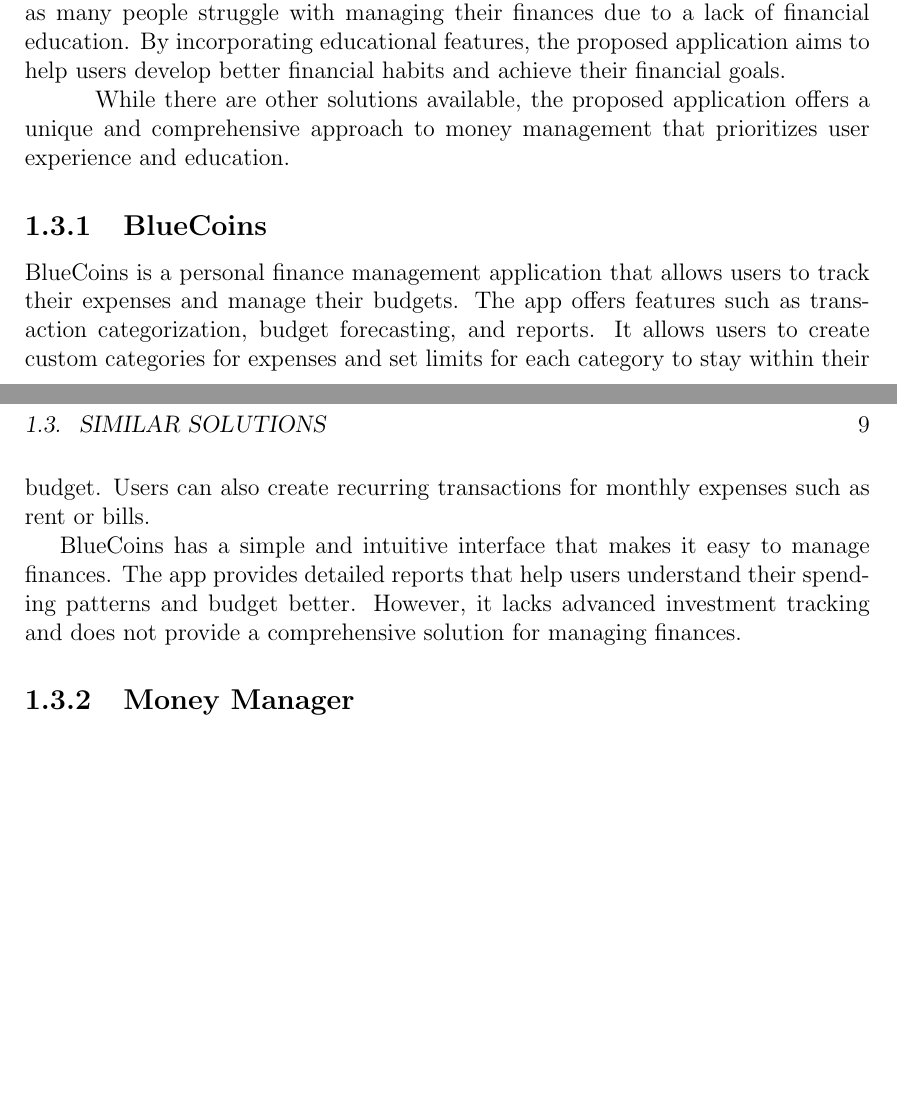
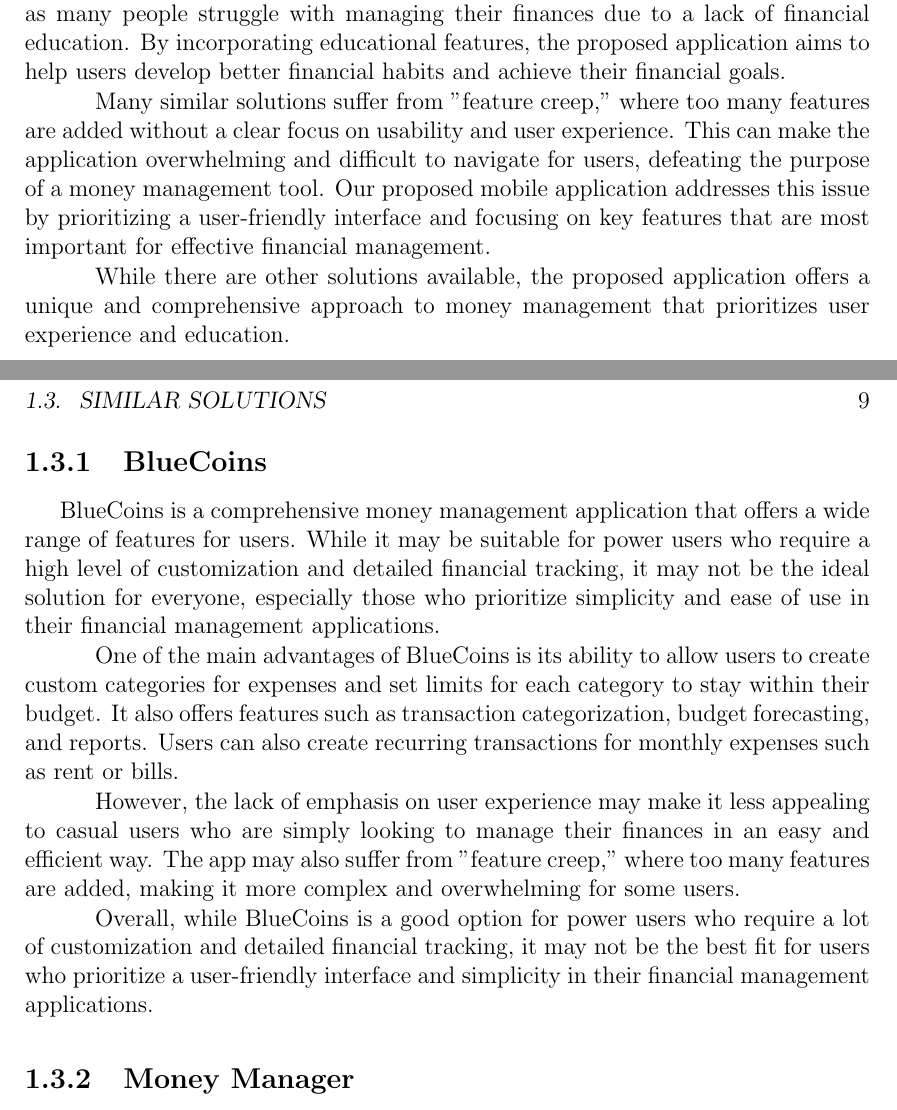
Before and after one commit to lslic/Moneager-Licenta, a LaTeX thesis (main.tex, which reads Chapter 1 - Introduction.tex): two parts of pages 8 and 9 of 19, joined at a grey line, cut so that both start at the same text, the shorter picture padded with empty space. Compiled offline with pdfLaTeX.

Commit message:
Adding similar application Blue Coins

```diff
--- a/Chapter 1 - Introduction.tex
+++ b/Chapter 1 - Introduction.tex
@@ -39,13 +39,23 @@
 
 \hspace{\parindent}Moreover, the proposed application goes beyond simply tracking expenses by also providing educational resources and tips for saving money. This is important as many people struggle with managing their finances due to a lack of financial education. By incorporating educational features, the proposed application aims to help users develop better financial habits and achieve their financial goals.
 
+
+\hspace{\parindent}Many similar solutions suffer from "feature creep," where too many features are added without a clear focus on usability and user experience. This can make the application overwhelming and difficult to navigate for users, defeating the purpose of a money management tool. Our proposed mobile application addresses this issue by prioritizing a user-friendly interface and focusing on key features that are most important for effective financial management.
+
 \hspace{\parindent}While there are other solutions available, the proposed application offers a unique and comprehensive approach to money management that prioritizes user experience and education.
 
 
 \subsection{BlueCoins}
-BlueCoins is a personal finance management application that allows users to track their expenses and manage their budgets. The app offers features such as transaction categorization, budget forecasting, and reports. It allows users to create custom categories for expenses and set limits for each category to stay within their budget. Users can also create recurring transactions for monthly expenses such as rent or bills.
+\hspace{\parindent}BlueCoins is a comprehensive money management application that offers a wide range of features for users. While it may be suitable for power users who require a high level of customization and detailed financial tracking, it may not be the ideal solution for everyone, especially those who prioritize simplicity and ease of use in their financial management applications.
 
-BlueCoins has a simple and intuitive interface that makes it easy to manage finances. The app provides detailed reports that help users understand their spending patterns and budget better. However, it lacks advanced investment tracking and does not provide a comprehensive solution for managing finances.
+\hspace{\parindent}One of the main advantages of BlueCoins is its ability to allow users to create custom categories for expenses and set limits for each category to stay within their budget. It also offers features such as transaction categorization, budget forecasting, and reports. Users can also create recurring transactions for monthly expenses such as rent or bills.
+
+\hspace{\parindent}However, the lack of emphasis on user experience may make it less appealing to casual users who are simply looking to manage their finances in an easy and efficient way. The app may also suffer from "feature creep," where too many features are added, making it more complex and overwhelming for some users.
+
+\hspace{\parindent}Overall, while BlueCoins is a good option for power users who require a lot of customization and detailed financial tracking, it may not be the best fit for users who prioritize a user-friendly interface and simplicity in their financial management applications.
+
+
+
 
 \subsection{Money Manager}
 Money Manager is a financial management application that allows users to track their expenses, manage their budgets, and view their account balances. The app offers features such as automatic categorization of transactions, budget forecasting, and reports. Users can also set reminders for upcoming bills and transactions.
```
